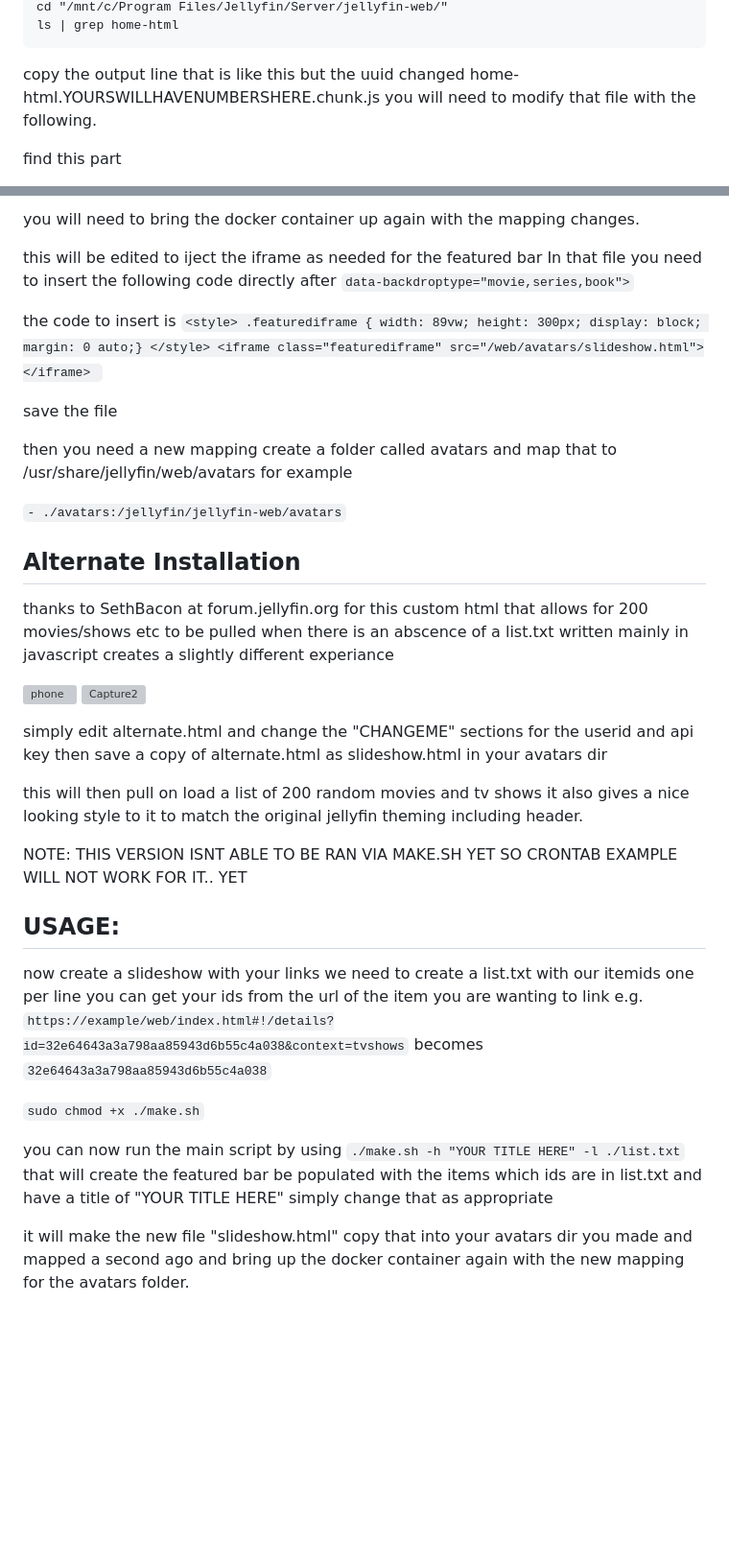
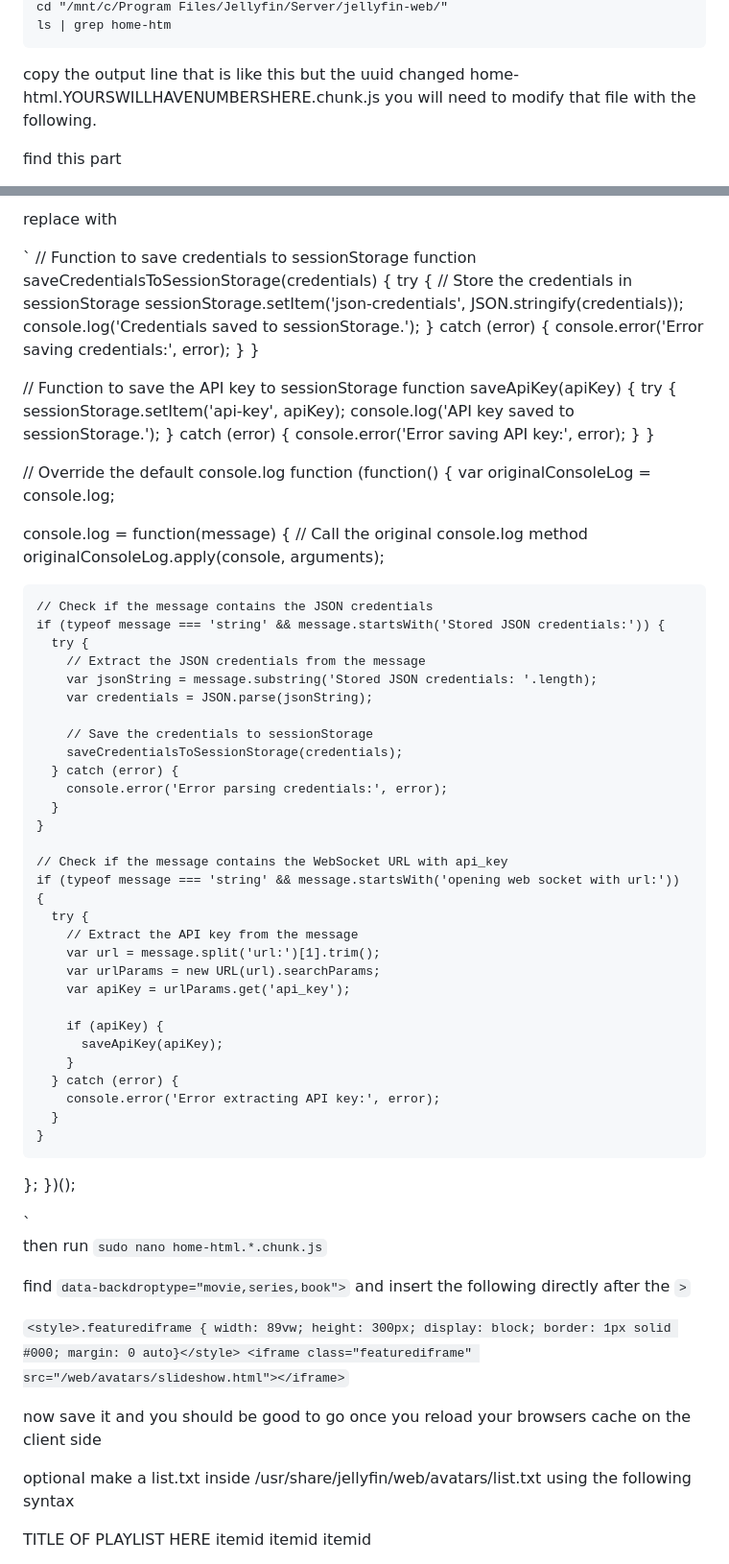
Before and after one commit to BobHasNoSoul/jellyfin-featured, a Markdown page: README.md, 2 parts joined by grey strips. Shown: that part at 96% size. Rendered like a GitHub page; blank space fills up the shorter version; grey boxes are pictures that could not be loaded.

````diff
--- a/README.md
+++ b/README.md
@@ -68,5 +80,5 @@ sudo apt install jq python3
 cd "/mnt/c/Program Files/Jellyfin/Server/jellyfin-web/"
-ls | grep home-html
+ls | grep home-htm
 ```
  copy the output line that is like this but the uuid changed home-html.YOURSWILLHAVENUMBERSHERE.chunk.js you will need to modify that file with the following.
 
@@ -122,35 +190,82 @@ e.g. in your volumes you would put something like this but obviously change the
 
-you will need to bring the docker container up again with the mapping changes.
+replace with
 
-this will be edited to iject the iframe as needed for the featured bar In that file you need to insert the following code directly after  `data-backdroptype="movie,series,book">`
+`<script>
+// Function to save credentials to sessionStorage
+function saveCredentialsToSessionStorage(credentials) {
+  try {
+    // Store the credentials in sessionStorage
+    sessionStorage.setItem('json-credentials', JSON.stringify(credentials));
+    console.log('Credentials saved to sessionStorage.');
+  } catch (error) {
+    console.error('Error saving credentials:', error);
+  }
+}
 
-the code to insert is
-`<style> .featurediframe { width: 89vw; height: 300px; display: block; margin: 0 auto;} </style> <iframe class="featurediframe" src="/web/avatars/slideshow.html"></iframe> `
+// Function to save the API key to sessionStorage
+function saveApiKey(apiKey) {
+  try {
+    sessionStorage.setItem('api-key', apiKey);
+    console.log('API key saved to sessionStorage.');
+  } catch (error) {
+    console.error('Error saving API key:', error);
+  }
+}
 
-save the file
+// Override the default console.log function
+(function() {
+  var originalConsoleLog = console.log;
 
-then you need a new mapping create a folder called avatars and map that to /usr/share/jellyfin/web/avatars for example
+  console.log = function(message) {
+    // Call the original console.log method
+    originalConsoleLog.apply(console, arguments);
 
-`- ./avatars:/jellyfin/jellyfin-web/avatars`
+    // Check if the message contains the JSON credentials
+    if (typeof message === 'string' && message.startsWith('Stored JSON credentials:')) {
+      try {
+        // Extract the JSON credentials from the message
+        var jsonString = message.substring('Stored JSON credentials: '.length);
+        var credentials = JSON.parse(jsonString);
 
-## Alternate Installation
-thanks to SethBacon at forum.jellyfin.org for this custom html that allows for 200 movies/shows etc to be pulled when there is an abscence of a list.txt written mainly in javascript creates a slightly different experiance
+        // Save the credentials to sessionStorage
+        saveCredentialsToSessionStorage(credentials);
+      } catch (error) {
+        console.error('Error parsing credentials:', error);
+      }
+    }
 
-![phone](https://github.com/BobHasNoSoul/jellyfin-featured/assets/23018412/13c20204-2af4-4412-b485-004ff5201f24)
-![Capture2](https://github.com/BobHasNoSoul/jellyfin-featured/assets/23018412/6dbd403d-fe75-48b5-a4cf-6ed4d8b45cb3)
+    // Check if the message contains the WebSocket URL with api_key
+    if (typeof message === 'string' && message.startsWith('opening web socket with url:')) {
+      try {
+        // Extract the API key from the message
+        var url = message.split('url:')[1].trim();
+        var urlParams = new URL(url).searchParams;
+        var apiKey = urlParams.get('api_key');
 
-simply edit alternate.html and change the "CHANGEME" sections for the userid and api key then save a copy of alternate.html as slideshow.html in your avatars dir
+        if (apiKey) {
+          saveApiKey(apiKey);
+        }
+      } catch (error) {
+        console.error('Error extracting API key:', error);
+      }
+    }
+  };
+})();
+</script>
+</body></html>`
 
-this will then pull on load a list of 200 random movies and tv shows it also gives a nice looking style to it to match the original jellyfin theming including header.
+then run `sudo nano home-html.*.chunk.js`
 
-NOTE: THIS VERSION ISNT ABLE TO BE RAN VIA MAKE.SH YET SO CRONTAB EXAMPLE WILL NOT WORK FOR IT.. YET
+find `data-backdroptype="movie,series,book">` and insert the following directly after the `>`
 
-## USAGE:
-now create a slideshow with your links we need to create a list.txt with our itemids one per line you can get your ids from the url of the item you are wanting to link e.g. `https://example/web/index.html#!/details?id=32e64643a3a798aa85943d6b55c4a038&context=tvshows` becomes `32e64643a3a798aa85943d6b55c4a038`
+`<style>.featurediframe { width: 89vw; height: 300px; display: block; border: 1px solid #000; margin: 0 auto}</style> <iframe class="featurediframe" src="/web/avatars/slideshow.html"></iframe>`
 
-`sudo chmod +x ./make.sh`
+now save it and you should be good to go once you reload your browsers cache on the client side
 
-you can now run the main script by using `./make.sh -h "YOUR TITLE HERE" -l ./list.txt` that will create the featured bar be populated with the items which ids are in list.txt and have a title of "YOUR TITLE HERE" simply change that as appropriate
+optional make a list.txt inside /usr/share/jellyfin/web/avatars/list.txt using the following syntax
 
-it will make the new file "slideshow.html" copy that into your avatars dir you made and mapped a second ago and bring up the docker container again with the new mapping for the avatars folder.
+TITLE OF PLAYLIST HERE
+itemid
+itemid
+itemid
 
````
Also changed, not shown: other parts of README.md (+115 -74 lines).
